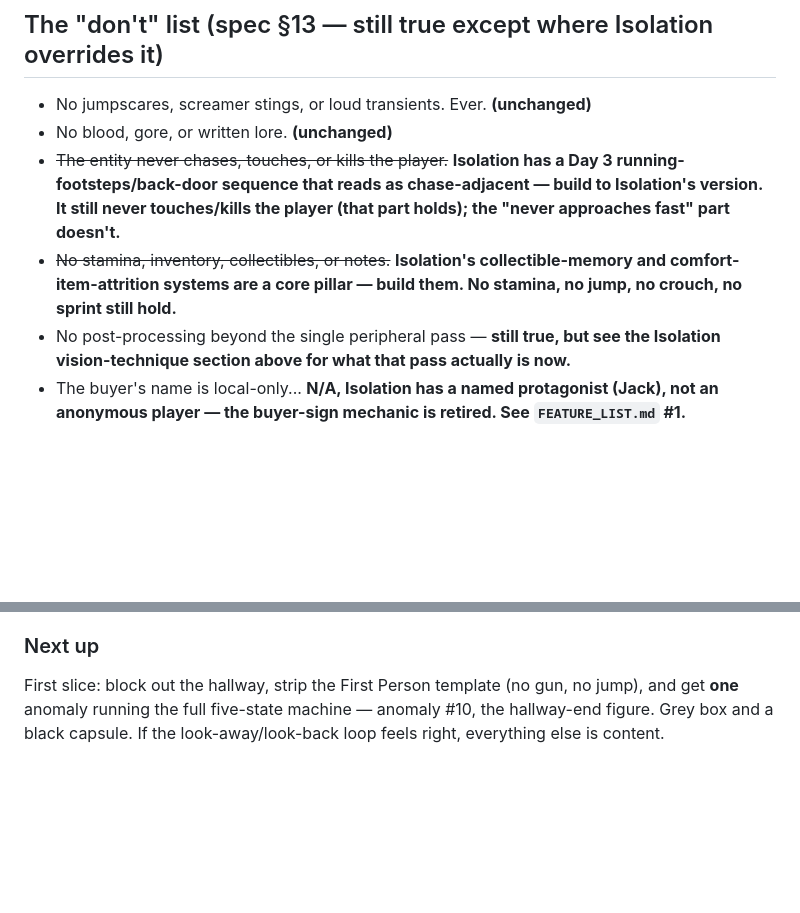
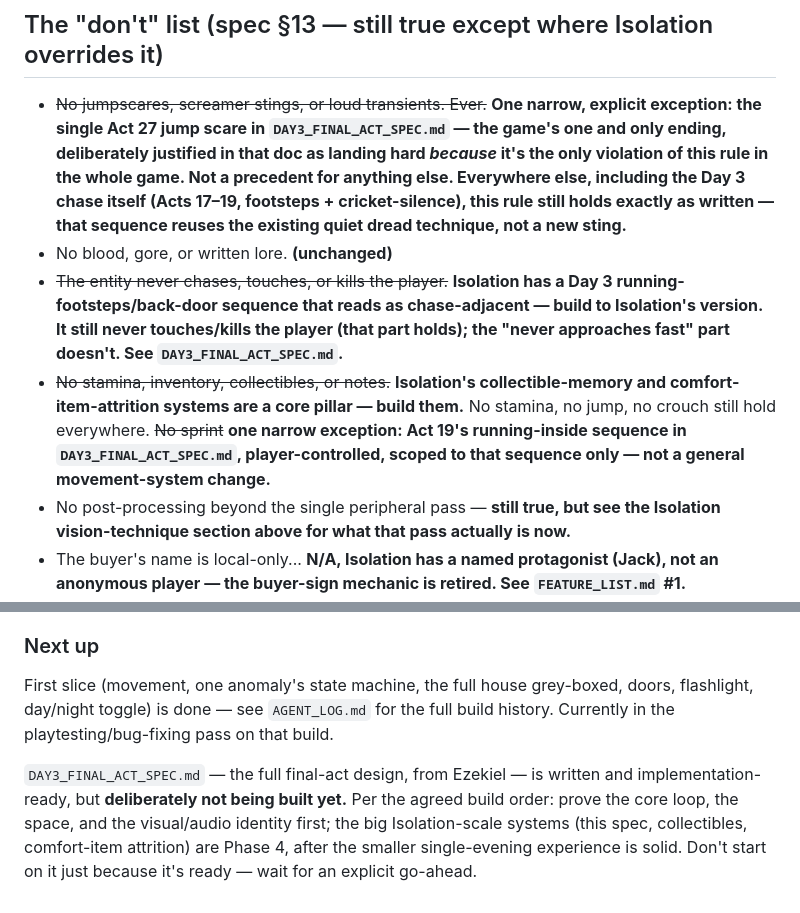
Before and after one commit to ezekielgblount-sketch/peripheral, a Markdown page: CLAUDE.md, 2 parts joined by grey strips. Rendered like a GitHub page; blank space fills up the shorter version.

```diff
--- a/CLAUDE.md
+++ b/CLAUDE.md
@@ -149,15 +149,24 @@ unreal/Isolation/       (.uproject lives here — this is the project root)
 
 ## The "don't" list (spec §13 — still true except where Isolation overrides it)
 
-- No jumpscares, screamer stings, or loud transients. Ever. **(unchanged)**
+- ~~No jumpscares, screamer stings, or loud transients. Ever.~~ **One narrow,
+  explicit exception: the single Act 27 jump scare in `DAY3_FINAL_ACT_SPEC.md` —
+  the game's one and only ending, deliberately justified in that doc as landing
+  hard *because* it's the only violation of this rule in the whole game. Not a
+  precedent for anything else. Everywhere else, including the Day 3 chase itself
+  (Acts 17–19, footsteps + cricket-silence), this rule still holds exactly as
+  written — that sequence reuses the existing quiet dread technique, not a new
+  sting.**
 - No blood, gore, or written lore. **(unchanged)**
 - ~~The entity never chases, touches, or kills the player.~~ **Isolation has a Day 3
   running-footsteps/back-door sequence that reads as chase-adjacent — build to
   Isolation's version. It still never touches/kills the player (that part holds);
-  the "never approaches fast" part doesn't.**
+  the "never approaches fast" part doesn't. See `DAY3_FINAL_ACT_SPEC.md`.**
 - ~~No stamina, inventory, collectibles, or notes.~~ **Isolation's collectible-memory
-  and comfort-item-attrition systems are a core pillar — build them. No stamina, no
-  jump, no crouch, no sprint still hold.**
+  and comfort-item-attrition systems are a core pillar — build them.** No stamina,
+  no jump, no crouch still hold everywhere. ~~No sprint~~ **one narrow exception:
+  Act 19's running-inside sequence in `DAY3_FINAL_ACT_SPEC.md`, player-controlled,
+  scoped to that sequence only — not a general movement-system change.**
 - No post-processing beyond the single peripheral pass — **still true, but see the
   Isolation vision-technique section above for what that pass actually is now.**
 - The buyer's name is local-only... **N/A, Isolation has a named protagonist
@@ -196,7 +205,13 @@ startle. This one's unchanged.
 
 ### Next up
 
-First slice: block out the hallway, strip the First Person template (no gun, no
-jump), and get **one** anomaly running the full five-state machine — anomaly #10,
-the hallway-end figure. Grey box and a black capsule. If the look-away/look-back
-loop feels right, everything else is content.
+First slice (movement, one anomaly's state machine, the full house grey-boxed,
+doors, flashlight, day/night toggle) is done — see `AGENT_LOG.md` for the full
+build history. Currently in the playtesting/bug-fixing pass on that build.
+
+`DAY3_FINAL_ACT_SPEC.md` — the full final-act design, from Ezekiel — is written
+and implementation-ready, but **deliberately not being built yet.** Per the agreed
+build order: prove the core loop, the space, and the visual/audio identity first;
+the big Isolation-scale systems (this spec, collectibles, comfort-item attrition)
+are Phase 4, after the smaller single-evening experience is solid. Don't start on
+it just because it's ready — wait for an explicit go-ahead.
```
Also changed, not shown: DAY3_FINAL_ACT_SPEC.md (added, +398 -0 lines).
